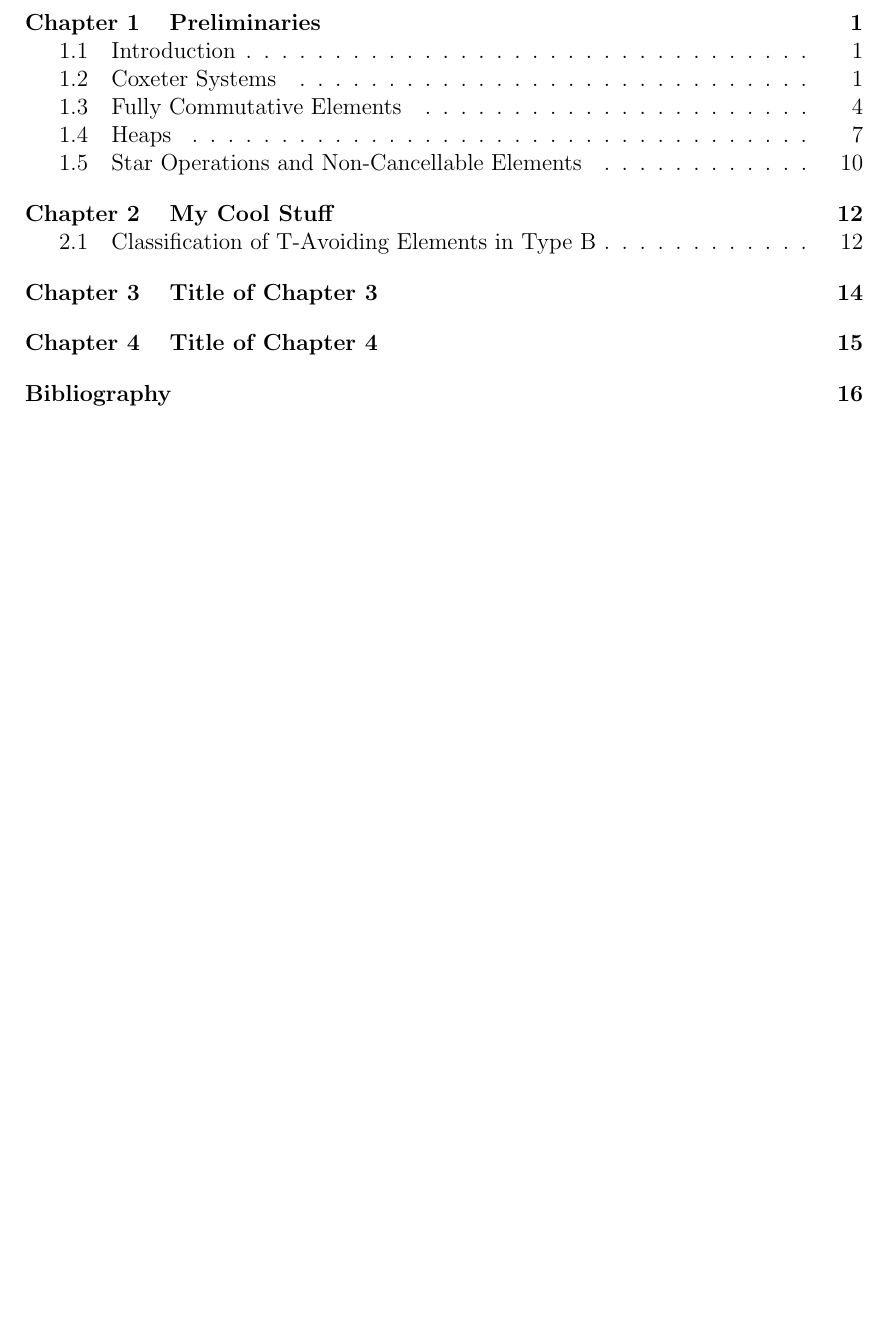
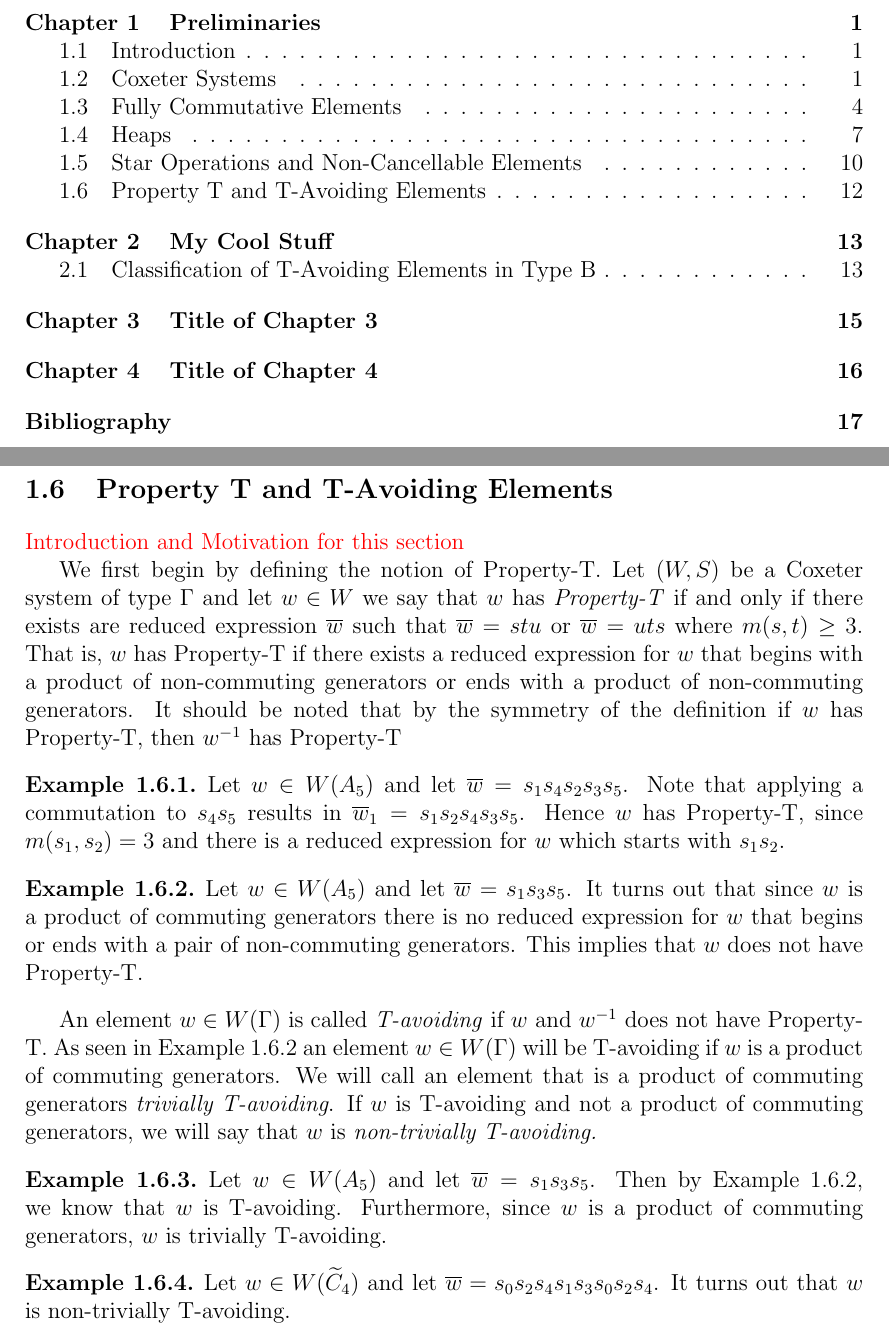
Before and after one commit to dcernst/T-Avoiding, a LaTeX thesis (ThesisFiles/thesis.tex, which reads ThesisFiles/chap1.tex): part of page 3 of 20 before the commit and two parts of pages 3 and 16 of 21 after it, the two joined at a grey line, cut so that both start at the same text, the shorter picture padded with empty space. Compiled offline with pdfLaTeX.

Commit message:
T-Avoiding
T-avoiding has begun and is mostly done.

```diff
--- a/ThesisFiles/chap1.tex
+++ b/ThesisFiles/chap1.tex
@@ -553,3 +553,29 @@ Using the notion of star reducible we are now able to introduce the concept of a
 \begin{theorem}
 	Let $W(\Gamma)$ be a Coxeter group with (finite) generating set $S$. Then $W(\Gamma)$ is star reducible if an only if each component of $\Gamma$ is either a complete graph with labels $m(s,t)\geq 3$, or is one of the following types: type $A_n$ $(n \geq 1)$, type $B_n$ $(n \geq 2)$, type $D_n$ $(n \geq 4)$, type $F_n$ $(n \geq 4)$, type $H_n$ $(n \geq 2)$, type $I_2(m)$ $(m \geq 3)$, type $\widetilde{A}_{n-1}$ $(n \geq 3 \textrm{ and } n \textrm{ odd })$, type $\widetilde{C}_{n-1}$ $(n\geq 4 \textrm{ and } n \textrm{ even })$, type $\widetilde{E}_6$ or type $\widetilde{F}_5$. \qed
 \end{theorem}
+
+
+%%%%%%%%%%%%%%%%%%%%%%%%%%%%%%%%
+\section{Property T and T-Avoiding Elements}\label{Tavoid}
+
+\textcolor{red}{Introduction and Motivation for this section}
+
+We first begin by defining the notion of Property-T. Let $(W,S)$ be a Coxeter system of type $\Gamma$ and let $w \in W$ we say that $w$ has \emph{Property-T} if and only if there exists are reduced expression $\overline{w}$ such that $\overline{w}=stu$ or $\overline{w}=uts$ where $m(s,t)\geq 3$. That is, $w$ has Property-T if there exists a reduced expression for $w$ that begins with a product of non-commuting generators or ends with a product of non-commuting generators. It should be noted that by the symmetry of the definition if $w$ has Property-T, then $w^{-1}$ has Property-T
+
+\begin{example}
+Let $w \in W(A_5)$ and let $\overline{w}=s_1s_4s_2s_3s_5$. Note that applying a commutation to $s_4s_5$ results in $\overline{w}_1=s_1s_2s_4s_3s_5$. Hence $w$ has Property-T, since $m(s_1,s_2)=3$ and there is a reduced expression for $w$ which starts with $s_1s_2$.
+\end{example}
+
+\begin{example}\label{ex:tavoid}
+Let $w \in W(A_5)$ and let $\overline{w}=s_1s_3s_5$. It turns out that since $w$ is a product of commuting generators there is no reduced expression for $w$ that begins or ends with a pair of non-commuting generators. This implies that $w$ does not have Property-T.
+\end{example}
+
+An element $w \in W(\Gamma)$ is called \emph{T-avoiding} if $w$ and $w^{-1}$ does not have Property-T. As seen in Example~\ref{ex:tavoid} an element $w \in W(\Gamma)$ will be T-avoiding if $w$ is a product of commuting generators. We will call an element that is a product of commuting generators \emph{trivially T-avoiding}. If $w$ is T-avoiding and not a product of commuting generators, we will say that $w$ is \emph{non-trivially T-avoiding.}
+
+\begin{example}
+Let $w \in W(A_5)$ and let $\overline{w}=s_1s_3s_5$. Then by Example~\ref{ex:tavoid}, we know that $w$ is T-avoiding. Furthermore, since $w$ is a product of commuting generators, $w$ is trivially T-avoiding.
+\end{example}
+
+\begin{example}
+Let $w \in W(\widetilde{C}_4)$ and let $\overline{w}=s_0s_2s_4s_1s_3s_0s_2s_4$. It turns out that $w$ is non-trivially T-avoiding.
+\end{example}
```
Also changed, not shown: ThesisFiles/thesis.pdf.
